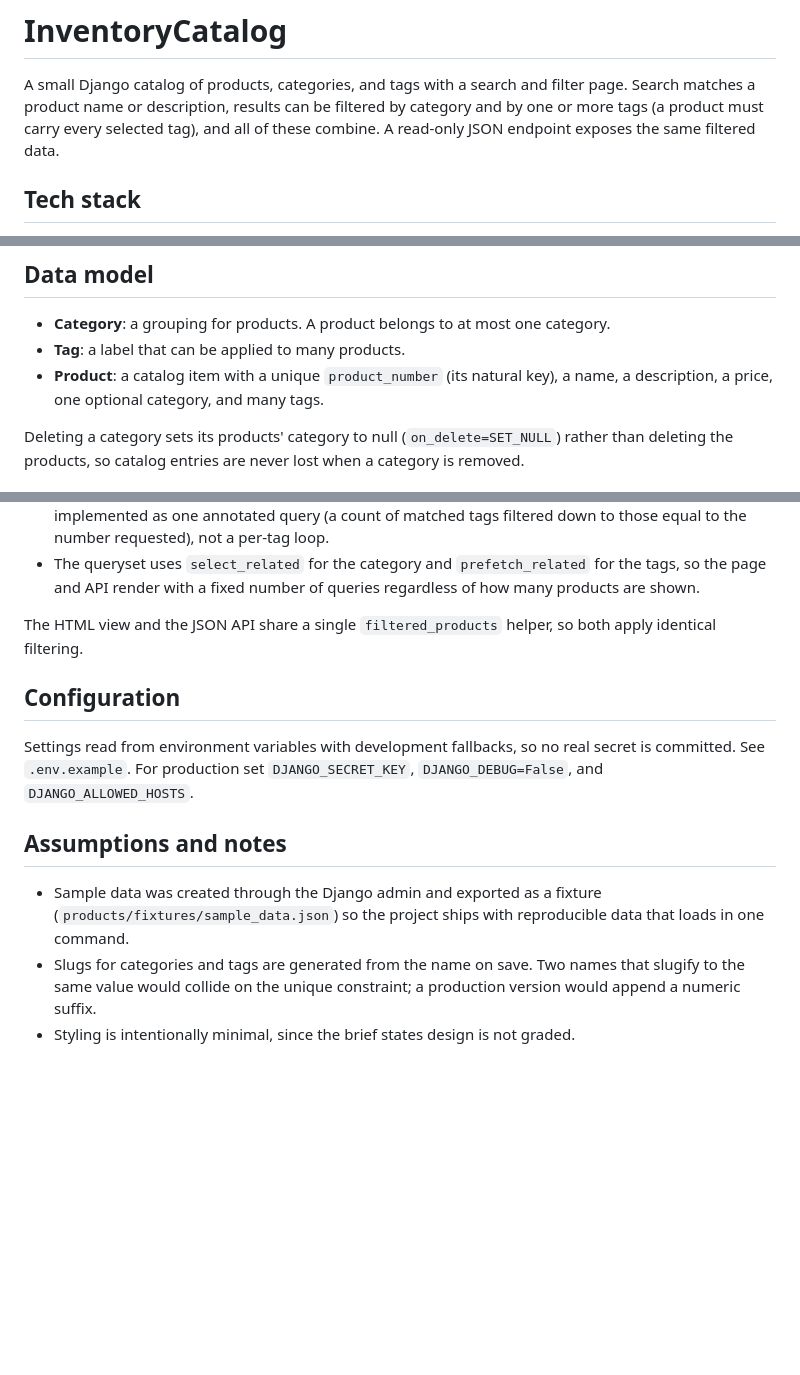
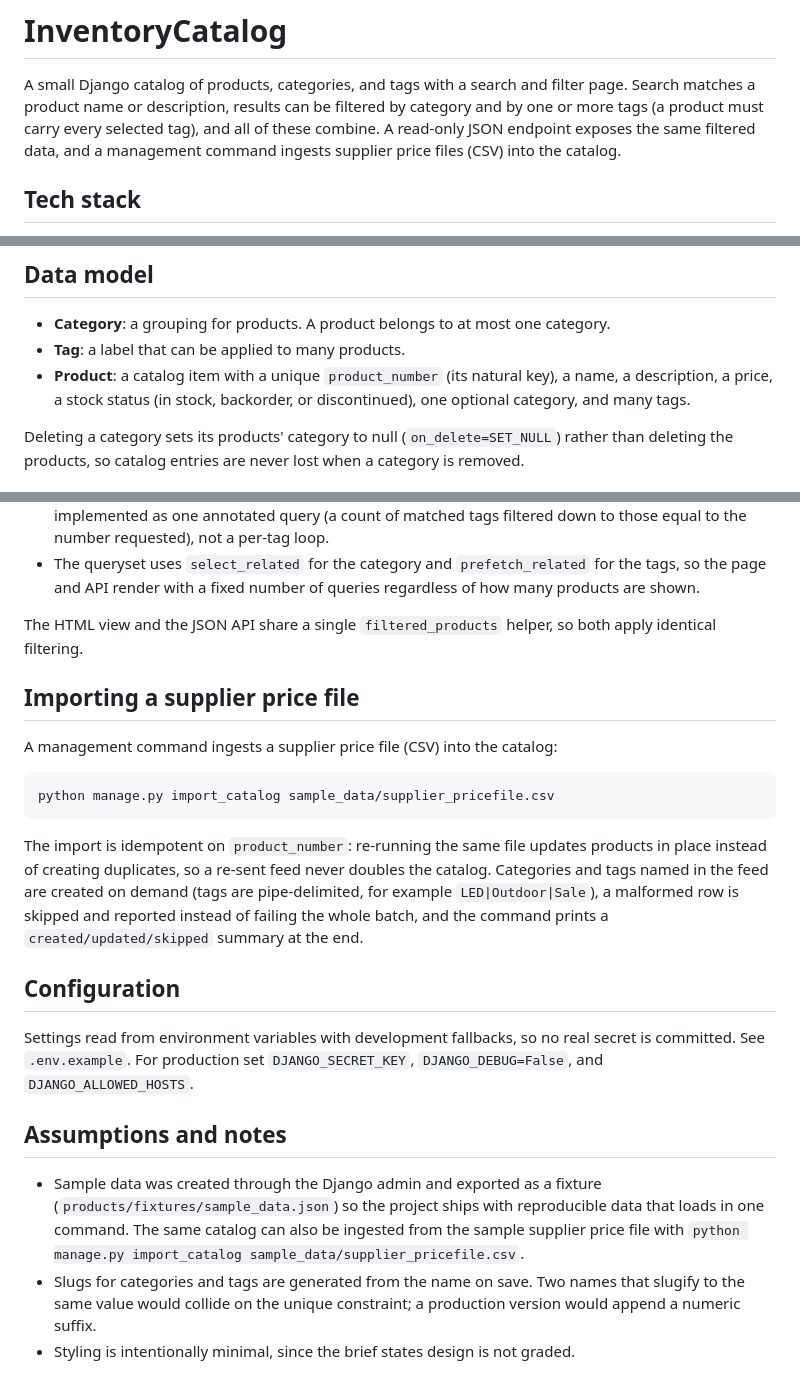
Before and after one commit to Khushdeep899/InventoryCatalog, a Markdown page: README.md, 3 parts joined by grey strips. GitHub-like rendering; blank space fills up the shorter version.

Commit message:
docs: document the import command and stock status

````diff
--- a/README.md
+++ b/README.md
@@ -3,7 +3,8 @@
 A small Django catalog of products, categories, and tags with a search and filter
 page. Search matches a product name or description, results can be filtered by
 category and by one or more tags (a product must carry every selected tag), and all
-of these combine. A read-only JSON endpoint exposes the same filtered data.
+of these combine. A read-only JSON endpoint exposes the same filtered data, and a
+management command ingests supplier price files (CSV) into the catalog.
 
 ## Tech stack
 
@@ -43,7 +44,8 @@ python manage.py test
 - **Category**: a grouping for products. A product belongs to at most one category.
 - **Tag**: a label that can be applied to many products.
 - **Product**: a catalog item with a unique `product_number` (its natural key), a
-  name, a description, a price, one optional category, and many tags.
+  name, a description, a price, a stock status (in stock, backorder, or
+  discontinued), one optional category, and many tags.
 
 Deleting a category sets its products' category to null (`on_delete=SET_NULL`)
 rather than deleting the products, so catalog entries are never lost when a
@@ -63,6 +65,21 @@ category is removed.
 The HTML view and the JSON API share a single `filtered_products` helper, so both
 apply identical filtering.
 
+## Importing a supplier price file
+
+A management command ingests a supplier price file (CSV) into the catalog:
+
+```bash
+python manage.py import_catalog sample_data/supplier_pricefile.csv
+```
+
+The import is idempotent on `product_number`: re-running the same file updates
+products in place instead of creating duplicates, so a re-sent feed never doubles
+the catalog. Categories and tags named in the feed are created on demand (tags are
+pipe-delimited, for example `LED|Outdoor|Sale`), a malformed row is skipped and
+reported instead of failing the whole batch, and the command prints a
+`created/updated/skipped` summary at the end.
+
 ## Configuration
 
 Settings read from environment variables with development fallbacks, so no real
@@ -73,7 +90,9 @@ secret is committed. See `.env.example`. For production set `DJANGO_SECRET_KEY`,
 
 - Sample data was created through the Django admin and exported as a fixture
   (`products/fixtures/sample_data.json`) so the project ships with reproducible
-  data that loads in one command.
+  data that loads in one command. The same catalog can also be ingested from the
+  sample supplier price file with
+  `python manage.py import_catalog sample_data/supplier_pricefile.csv`.
 - Slugs for categories and tags are generated from the name on save. Two names that
   slugify to the same value would collide on the unique constraint; a production
   version would append a numeric suffix.
````
